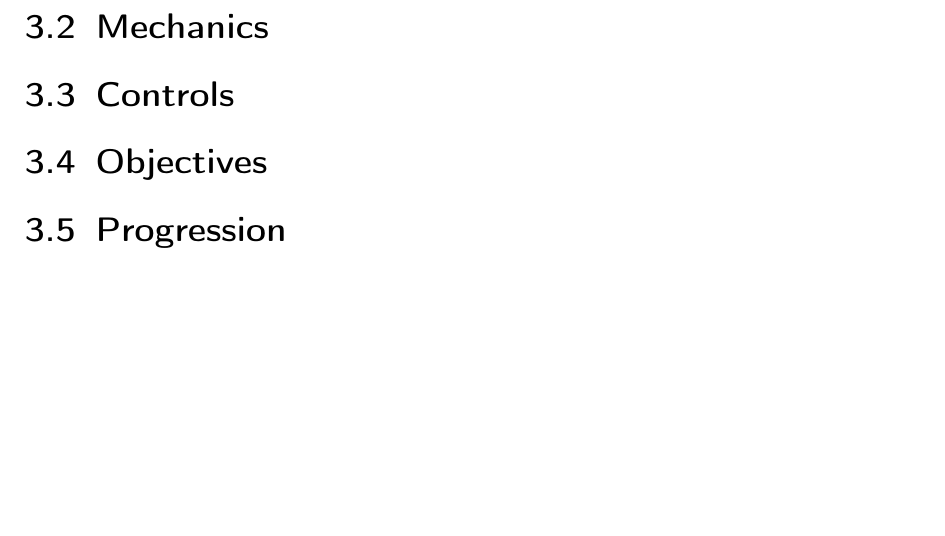
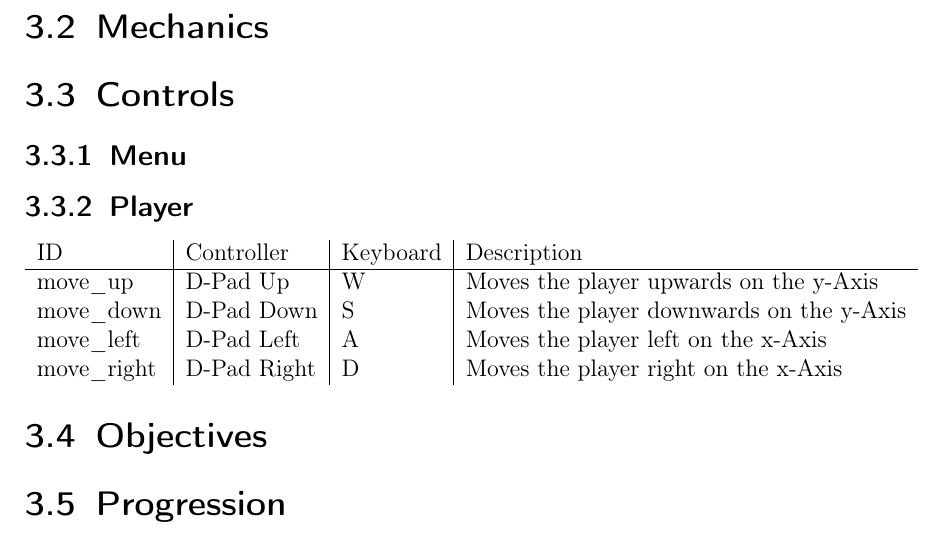
Before and after one commit to estrocats/estrokitty-gdd, a LaTeX document (gdd.tex): part of page 5 of 9, cut so that both start at the same text, the shorter picture padded with empty space. Compiled offline with pdfLaTeX.

Commit message:
Start defining controls

```diff
--- a/gdd.tex
+++ b/gdd.tex
@@ -66,6 +66,15 @@
 \section{Gameplay Loop}
 \section{Mechanics}
 \section{Controls}
+\subsection{Menu}
+\subsection{Player}
+\begin{tabular}{l|l|l|l}
+  ID & Controller & Keyboard & Description \\ \hline
+  move\_up & D-Pad Up & W & Moves the player upwards on the y-Axis \\
+  move\_down & D-Pad Down & S & Moves the player downwards on the y-Axis \\
+  move\_left & D-Pad Left & A & Moves the player left on the x-Axis \\
+  move\_right & D-Pad Right & D & Moves the player right on the x-Axis \\
+\end{tabular}
 \section{Objectives}
 \section{Progression}
 \chapter{Art and Sound}
```
